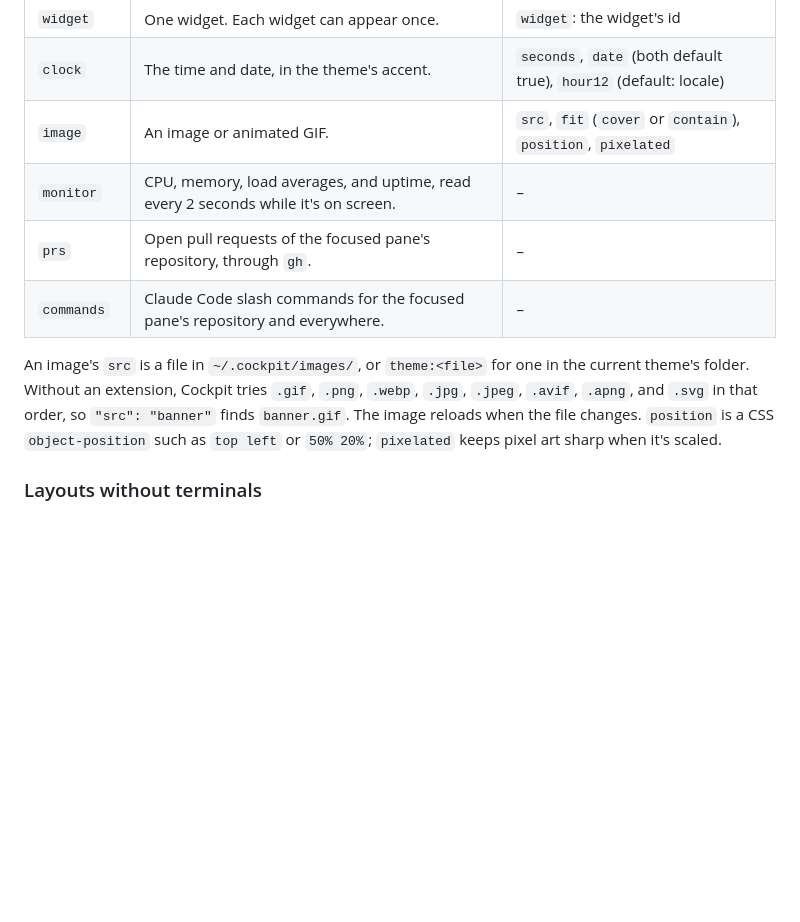
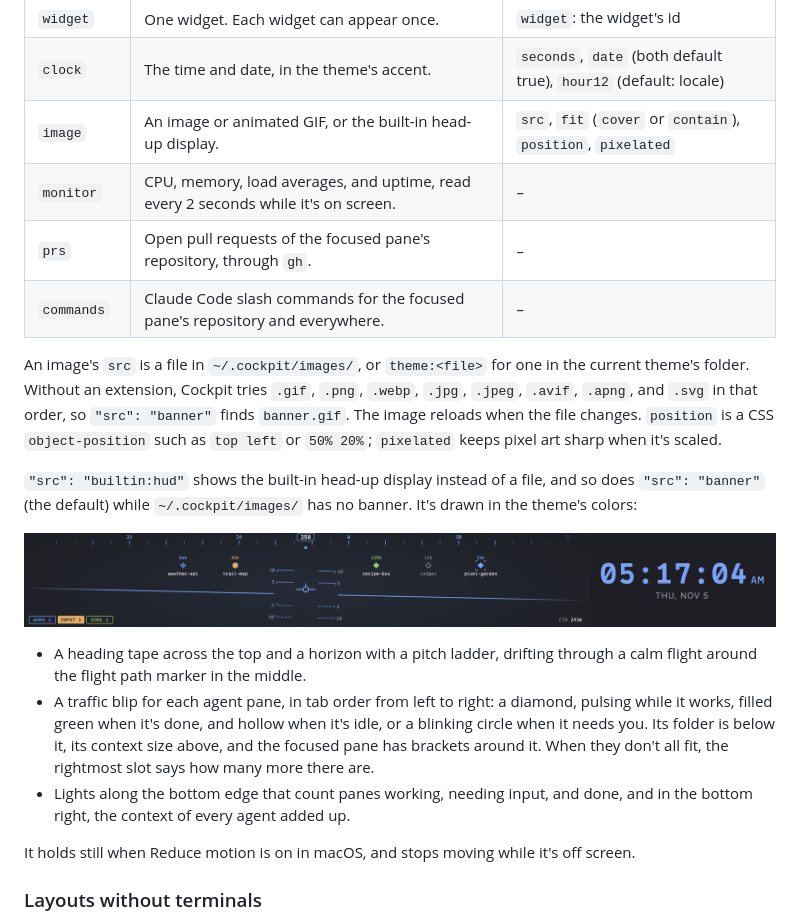
Before and after one commit to NJordan72/cockpit, a Markdown page: docs/layouts.md, the part around the change. Rendered like a GitHub page; pictures changed too: docs/images/hud.png (added); blank space fills up the shorter version.

```diff
--- a/docs/layouts.md
+++ b/docs/layouts.md
@@ -54,7 +54,7 @@ stacked (`"direction": "column"`).
 | `activity`  | What the focused pane's agent did. Absent when no pane has focus.                         | `tab`: `log`, `files`, `agents`, or `git`                         |
 | `widget`    | One widget. Each widget can appear once.                                                  | `widget`: the widget's id                                         |
 | `clock`     | The time and date, in the theme's accent.                                                 | `seconds`, `date` (both default true), `hour12` (default: locale) |
-| `image`     | An image or animated GIF.                                                                 | `src`, `fit` (`cover` or `contain`), `position`, `pixelated`      |
+| `image`     | An image or animated GIF, or the built-in head-up display.                                | `src`, `fit` (`cover` or `contain`), `position`, `pixelated`      |
 | `monitor`   | CPU, memory, load averages, and uptime, read every 2 seconds while it's on screen.        | –                                                                 |
 | `prs`       | Open pull requests of the focused pane's repository, through `gh`.                        | –                                                                 |
 | `commands`  | Claude Code slash commands for the focused pane's repository and everywhere.              | –                                                                 |
@@ -65,6 +65,25 @@ in the current theme's folder. Without an extension, Cockpit tries `.gif`,
 so `"src": "banner"` finds `banner.gif`. The image reloads when the file
 changes. `position` is a CSS `object-position` such as `top left` or `50% 20%`;
 `pixelated` keeps pixel art sharp when it's scaled.
+
+`"src": "builtin:hud"` shows the built-in head-up display instead of a file,
+and so does `"src": "banner"` (the default) while `~/.cockpit/images/` has no
+banner. It's drawn in the theme's colors:
+
+![The head-up display, with five agent sessions as traffic](images/hud.png)
+
+- A heading tape across the top and a horizon with a pitch ladder, drifting
+  through a calm flight around the flight path marker in the middle.
+- A traffic blip for each agent pane, in tab order from left to right: a
+  diamond, pulsing while it works, filled green when it's done, and hollow
+  when it's idle, or a blinking circle when it needs you. Its folder is below
+  it, its context size above, and the focused pane has brackets around it.
+  When they don't all fit, the rightmost slot says how many more there are.
+- Lights along the bottom edge that count panes working, needing input, and
+  done, and in the bottom right, the context of every agent added up.
+
+It holds still when Reduce motion is on in macOS, and stops moving while it's
+off screen.
 
 ### Layouts without terminals
 
```
Also changed, not shown: INSTRUCTIONS.md (+21 -0 lines), README.md (+8 -2 lines), 6 other files.
